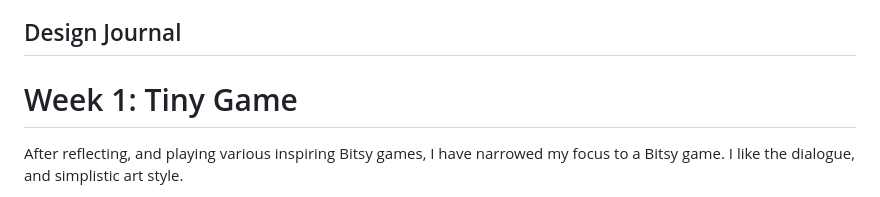
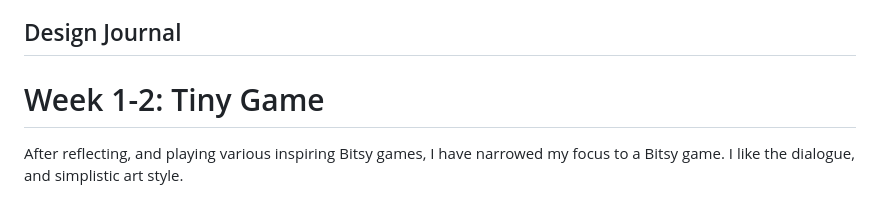
Before and after one commit to xaynia/CART-315, a Markdown page: Process/README.md, the part around the change. Drawn GitHub-style.

Commit message:
Fixed week 1 name -> 1-2

```diff
--- a/Process/README.md
+++ b/Process/README.md
@@ -6,7 +6,7 @@
 
 ## Design Journal
 
-# Week 1: Tiny Game
+# Week 1-2: Tiny Game
 
    After reflecting, and playing various inspiring Bitsy games, I have narrowed my focus to a Bitsy game. I like the dialogue, and simplistic art style.
 
```
